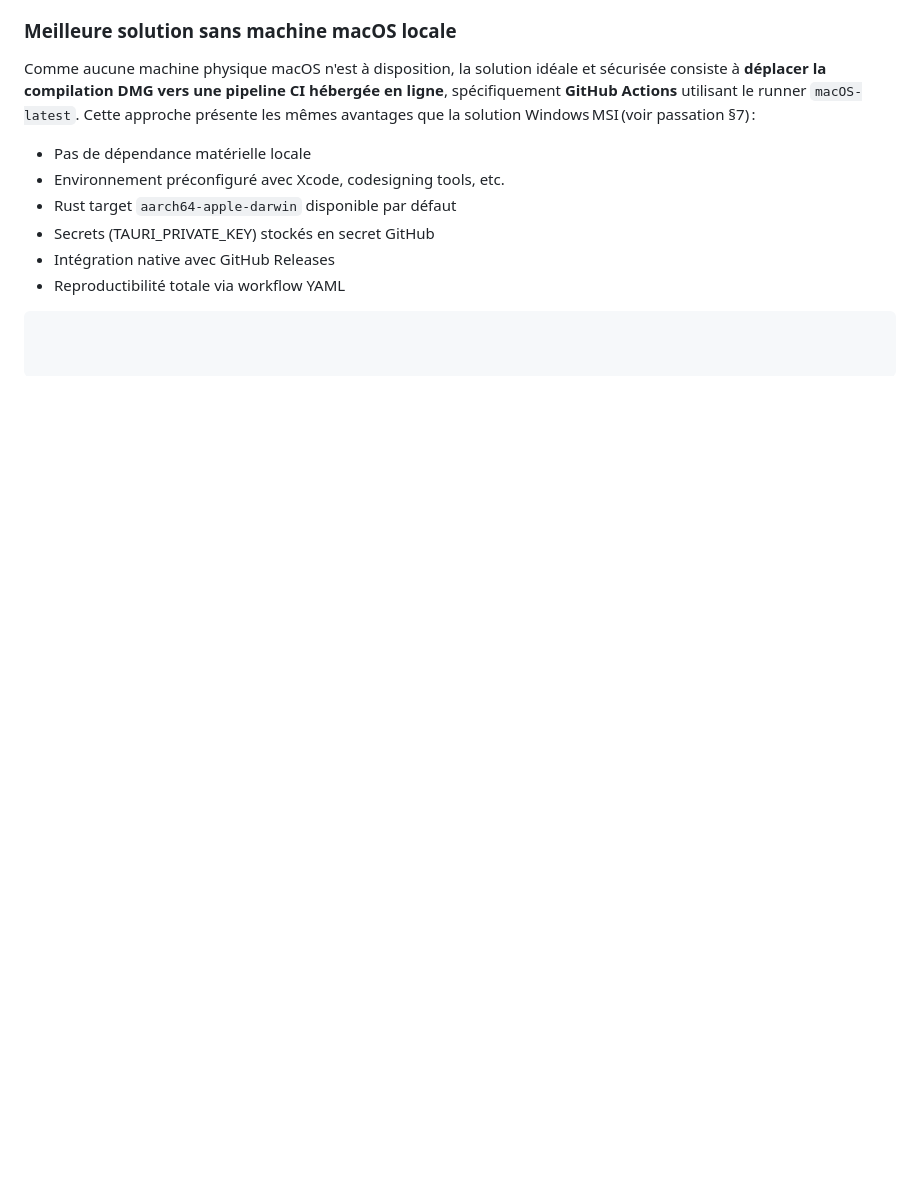
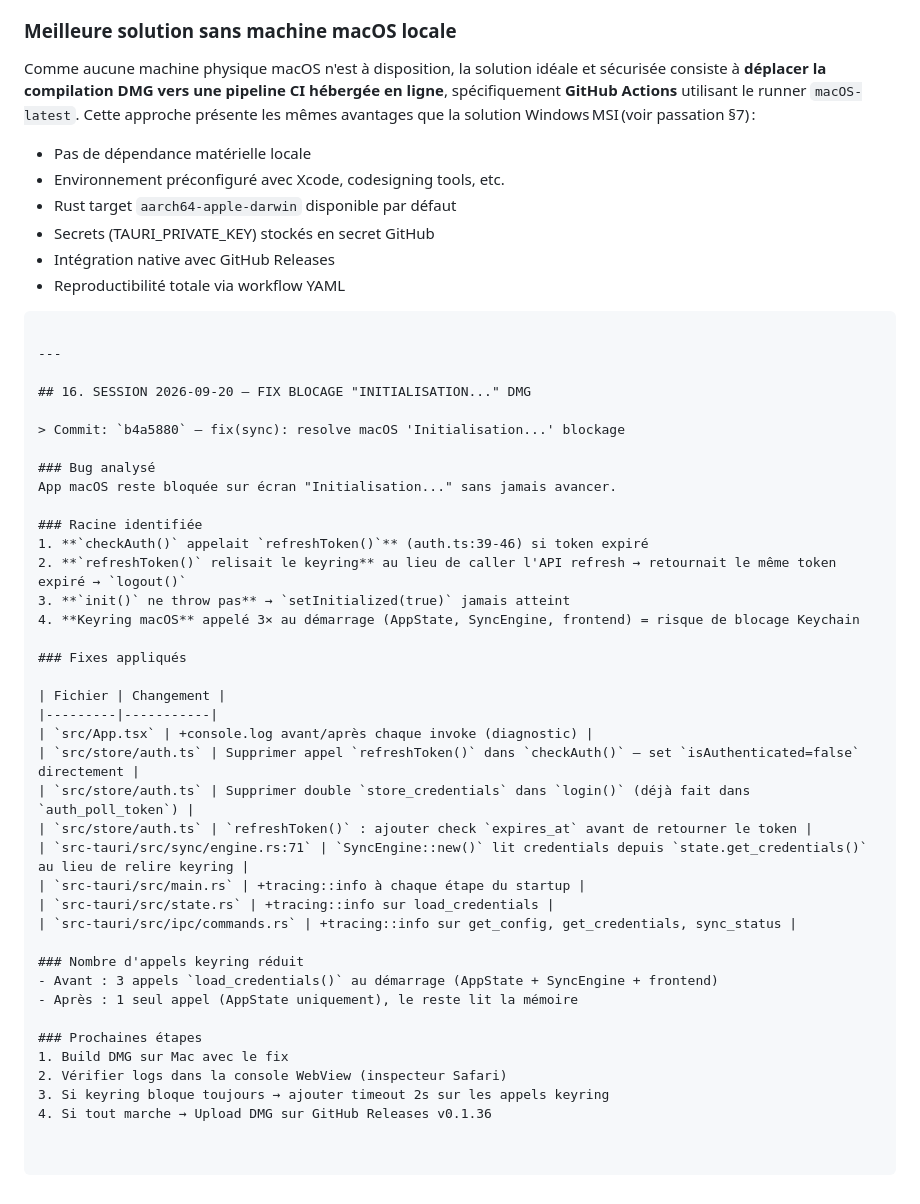
Before and after one commit to saec-oolivvv/cloud, a Markdown page: MEMORY.md, the part around the change. GitHub-like rendering; blank space fills up the shorter version.

Commit message:
docs: update MEMORY.md + passation.md with session 2026-09-20 fix

````diff
--- a/MEMORY.md
+++ b/MEMORY.md
@@ -665,3 +665,41 @@ Comme aucune machine physique macOS n'est à disposition, la solution idéale et
 - Intégration native avec GitHub Releases
 - Reproductibilité totale via workflow YAML
 ```
+
+---
+
+## 16. SESSION 2026-09-20 — FIX BLOCAGE "INITIALISATION..." DMG
+
+> Commit: `b4a5880` — fix(sync): resolve macOS 'Initialisation...' blockage
+
+### Bug analysé
+App macOS reste bloquée sur écran "Initialisation..." sans jamais avancer.
+
+### Racine identifiée
+1. **`checkAuth()` appelait `refreshToken()`** (auth.ts:39-46) si token expiré
+2. **`refreshToken()` relisait le keyring** au lieu de caller l'API refresh → retournait le même token expiré → `logout()`
+3. **`init()` ne throw pas** → `setInitialized(true)` jamais atteint
+4. **Keyring macOS** appelé 3× au démarrage (AppState, SyncEngine, frontend) = risque de blocage Keychain
+
+### Fixes appliqués
+
+| Fichier | Changement |
+|---------|-----------|
+| `src/App.tsx` | +console.log avant/après chaque invoke (diagnostic) |
+| `src/store/auth.ts` | Supprimer appel `refreshToken()` dans `checkAuth()` — set `isAuthenticated=false` directement |
+| `src/store/auth.ts` | Supprimer double `store_credentials` dans `login()` (déjà fait dans `auth_poll_token`) |
+| `src/store/auth.ts` | `refreshToken()` : ajouter check `expires_at` avant de retourner le token |
+| `src-tauri/src/sync/engine.rs:71` | `SyncEngine::new()` lit credentials depuis `state.get_credentials()` au lieu de relire keyring |
+| `src-tauri/src/main.rs` | +tracing::info à chaque étape du startup |
+| `src-tauri/src/state.rs` | +tracing::info sur load_credentials |
+| `src-tauri/src/ipc/commands.rs` | +tracing::info sur get_config, get_credentials, sync_status |
+
+### Nombre d'appels keyring réduit
+- Avant : 3 appels `load_credentials()` au démarrage (AppState + SyncEngine + frontend)
+- Après : 1 seul appel (AppState uniquement), le reste lit la mémoire
+
+### Prochaines étapes
+1. Build DMG sur Mac avec le fix
+2. Vérifier logs dans la console WebView (inspecteur Safari)
+3. Si keyring bloque toujours → ajouter timeout 2s sur les appels keyring
+4. Si tout marche → Upload DMG sur GitHub Releases v0.1.36
````
Also changed, not shown: passation.md (+16 -11 lines).
